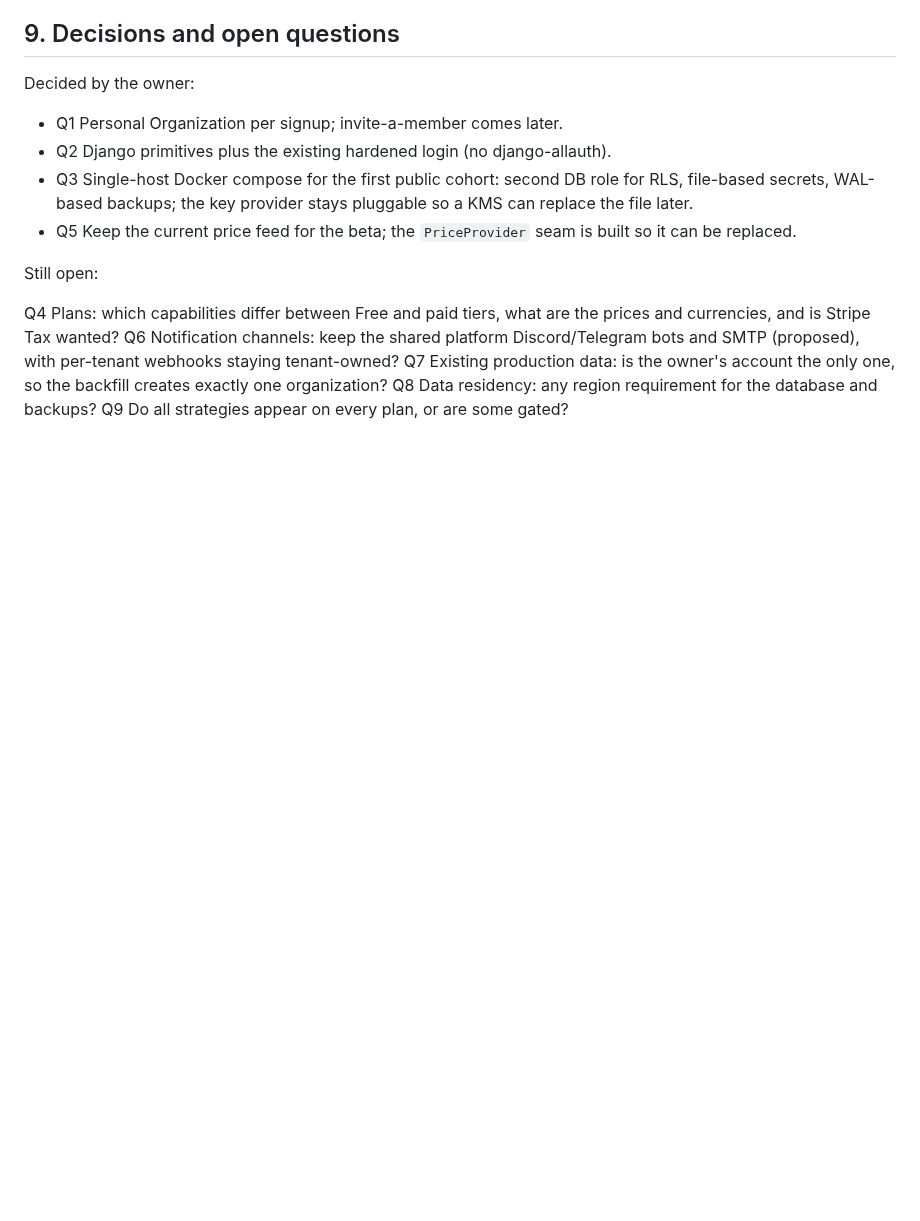
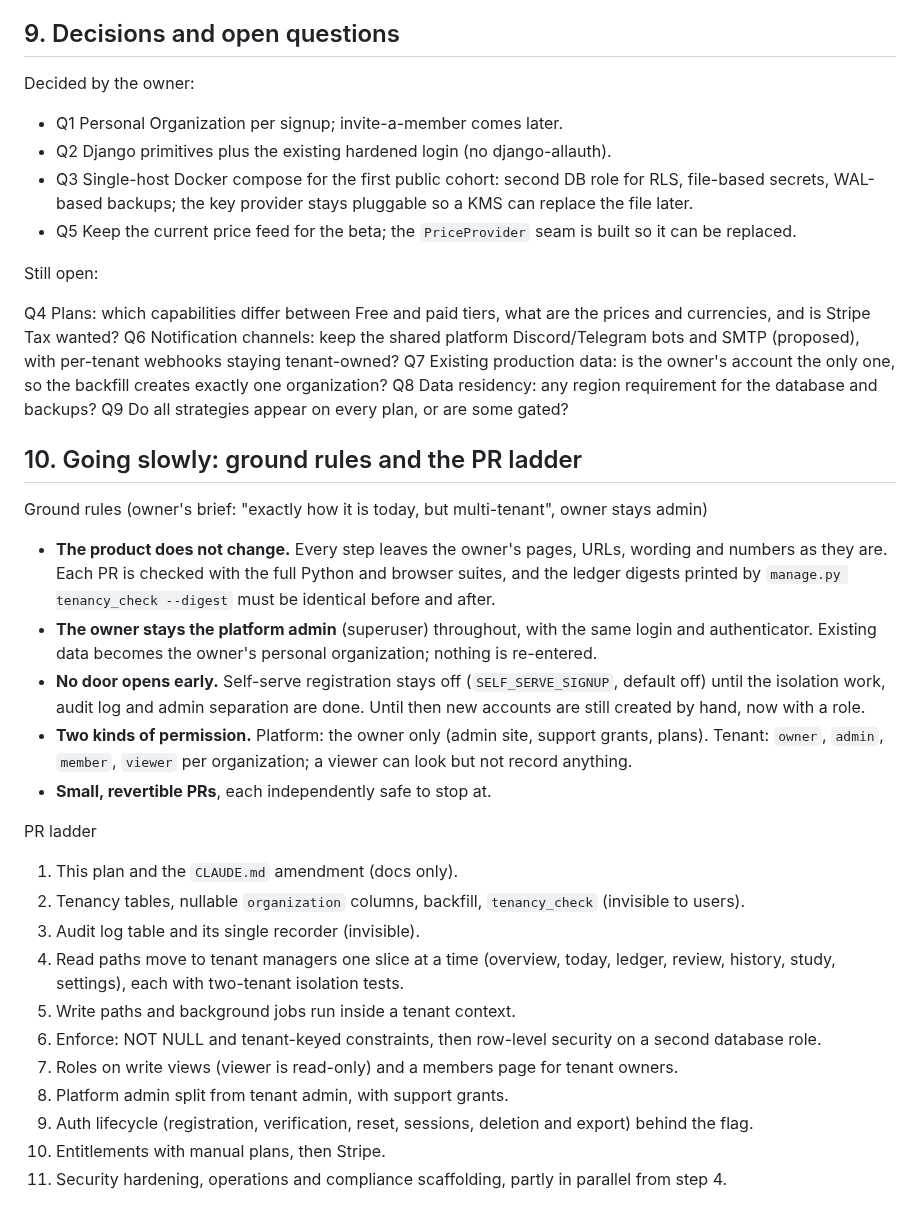
Before and after one commit to Ricas13/wealtharr_v2, a Markdown page: docs/saas/ARCHITECTURE.md, the part around the change. Drawn GitHub-style; blank space fills up the shorter version.

Commit message:
SaaS plan: slow-conversion ground rules and PR ladder
Co-Authored-By: Claude Sonnet 5.5 <noreply@anthropic.com>
Claude-Session: https://claude.ai/code/session_01XJKF4Pj4V52GfuQA8MnZZ6

```diff
--- a/docs/saas/ARCHITECTURE.md
+++ b/docs/saas/ARCHITECTURE.md
@@ -271,3 +271,32 @@ Q7 Existing production data: is the owner's account the only one, so the backfil
 organization?
 Q8 Data residency: any region requirement for the database and backups?
 Q9 Do all strategies appear on every plan, or are some gated?
+
+## 10. Going slowly: ground rules and the PR ladder
+
+Ground rules (owner's brief: "exactly how it is today, but multi-tenant", owner stays admin)
+- **The product does not change.** Every step leaves the owner's pages, URLs, wording and numbers as they
+  are. Each PR is checked with the full Python and browser suites, and the ledger digests printed by
+  `manage.py tenancy_check --digest` must be identical before and after.
+- **The owner stays the platform admin** (superuser) throughout, with the same login and authenticator.
+  Existing data becomes the owner's personal organization; nothing is re-entered.
+- **No door opens early.** Self-serve registration stays off (`SELF_SERVE_SIGNUP`, default off) until the
+  isolation work, audit log and admin separation are done. Until then new accounts are still created by
+  hand, now with a role.
+- **Two kinds of permission.** Platform: the owner only (admin site, support grants, plans). Tenant:
+  `owner`, `admin`, `member`, `viewer` per organization; a viewer can look but not record anything.
+- **Small, revertible PRs**, each independently safe to stop at.
+
+PR ladder
+1. This plan and the `CLAUDE.md` amendment (docs only).
+2. Tenancy tables, nullable `organization` columns, backfill, `tenancy_check` (invisible to users).
+3. Audit log table and its single recorder (invisible).
+4. Read paths move to tenant managers one slice at a time (overview, today, ledger, review, history,
+   study, settings), each with two-tenant isolation tests.
+5. Write paths and background jobs run inside a tenant context.
+6. Enforce: NOT NULL and tenant-keyed constraints, then row-level security on a second database role.
+7. Roles on write views (viewer is read-only) and a members page for tenant owners.
+8. Platform admin split from tenant admin, with support grants.
+9. Auth lifecycle (registration, verification, reset, sessions, deletion and export) behind the flag.
+10. Entitlements with manual plans, then Stripe.
+11. Security hardening, operations and compliance scaffolding, partly in parallel from step 4.
```
